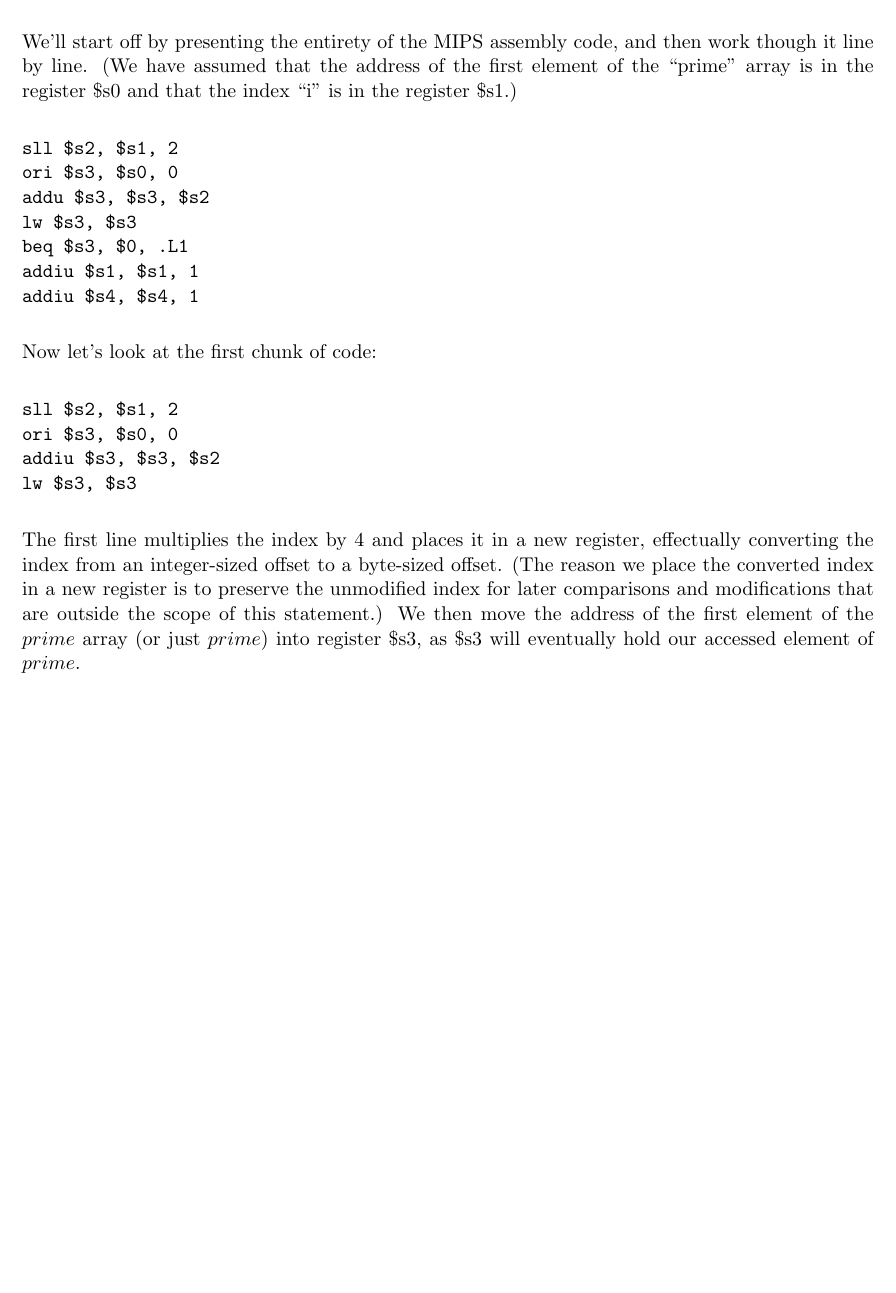
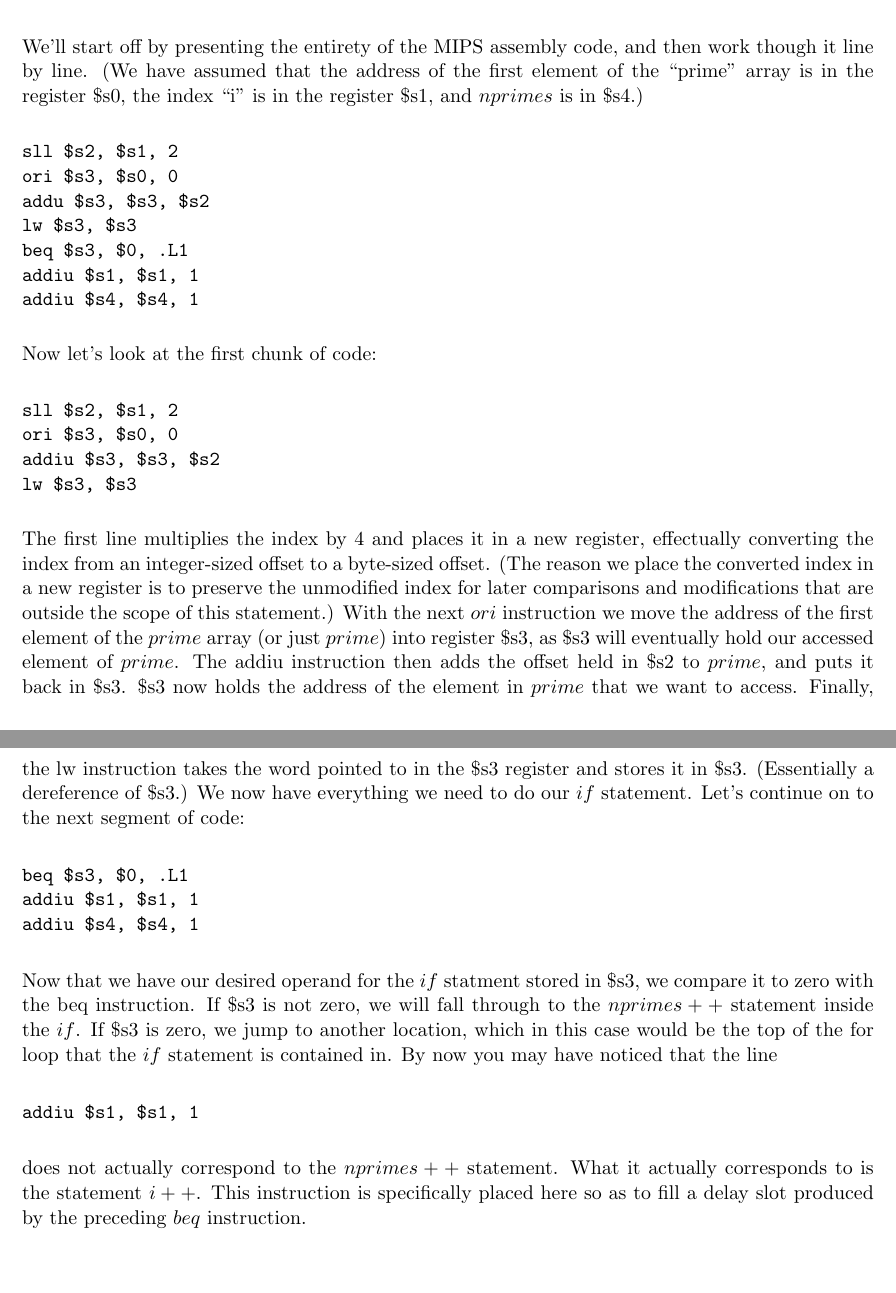
Before and after one commit to Kurispy/ecs50final, a LaTeX document (finalwriteup.tex): part of page 3 of 3 before the commit and two parts of pages 3 and 4 of 4 after it, the two joined at a grey line, cut so that both start at the same text, the shorter picture padded with empty space. Compiled offline with pdfLaTeX.

Commit message:
2 and 3 mostly done

```diff
--- a/finalwriteup.tex
+++ b/finalwriteup.tex
@@ -116,12 +116,14 @@ Note that our instructions above {\bf la and lw} are not actual instruction impl
 One issue here is that {\bf base} is a 32-bit address and each MIPS instruction are also 32-bit. This gives us no room to store the address AND the instruction. So {\bf la} will break up the address into smaller bit sections and store them in register \$2. This requires a few extra instructions but is done for us by pseudoinstruction. Another issue is that we need to let the assembler know that we want to get the address of base and not the value, {\bf la} will also take care of that.
 %3rd Statement
 Our third and final ``compilation" of code is an if statement that begins on line 104 in Primes.c:
+
 \begin{verbatim}
 if (prime[i]) {
      nprimes++;
 }
 \end{verbatim}
-We'll start off by presenting the entirety of the MIPS assembly code, and then work though it line by line. (We have assumed that the address of the first element of the ``prime" array is in the register \$s0 and that the index ``i" is in the register \$s1.)
+
+We'll start off by presenting the entirety of the MIPS assembly code, and then work though it line by line. (We have assumed that the address of the first element of the ``prime" array is in the register \$s0, the index ``i" is in the register \$s1, and $nprimes$ is in \$s4.)
 
 \begin{verbatim}
 sll $s2, $s1, 2
@@ -142,7 +144,21 @@ addiu $s3, $s3, $s2
 lw $s3, $s3
 \end{verbatim}
 
-The first line multiplies the index by 4 and places it in a new register, effectually converting the index from an integer-sized offset to a byte-sized offset. (The reason we place the converted index in a new register is to preserve the unmodified index for later comparisons and modifications that are outside the scope of this statement.) We then move the address of the first element of the $prime$ array (or just $prime$) into register \$s3, as \$s3 will eventually hold our accessed element of $prime$.
+The first line multiplies the index by 4 and places it in a new register, effectually converting the index from an integer-sized offset to a byte-sized offset. (The reason we place the converted index in a new register is to preserve the unmodified index for later comparisons and modifications that are outside the scope of this statement.) With the next $ori$ instruction we move the address of the first element of the $prime$ array (or just $prime$) into register \$s3, as \$s3 will eventually hold our accessed element of $prime$. The addiu instruction then adds the offset held in \$s2 to $prime$, and puts it back in \$s3. \$s3 now holds the address of the element in $prime$ that we want to access. Finally, the lw instruction takes the word pointed to in the \$s3 register and stores it in \$s3. (Essentially a dereference of \$s3.) We now have everything we need to do our $if$ statement. Let's continue on to the next segment of code:
+
+\begin{verbatim}
+beq $s3, $0, .L1
+addiu $s1, $s1, 1
+addiu $s4, $s4, 1
+\end{verbatim}
+
+Now that we have our desired operand for the $if$ statment stored in \$s3, we compare it to zero with the beq instruction. If \$s3 is not zero, we will fall through to the $nprimes++$ statement inside the $if$. If \$s3 is zero, we jump to another location, which in this case would be the top of the for loop that the $if$ statement is contained in. By now you may have noticed that the line
+
+\begin{verbatim}
+addiu $s1, $s1, 1
+\end{verbatim}
+
+does not actually correspond to the $nprimes++$ statement. What it actually corresponds to is the statement $i++$. This instruction is specifically placed here so as to fill a delay slot produced by the preceding $beq$ instruction.
 
 
 \end{document}  % required; the document ends here
```
